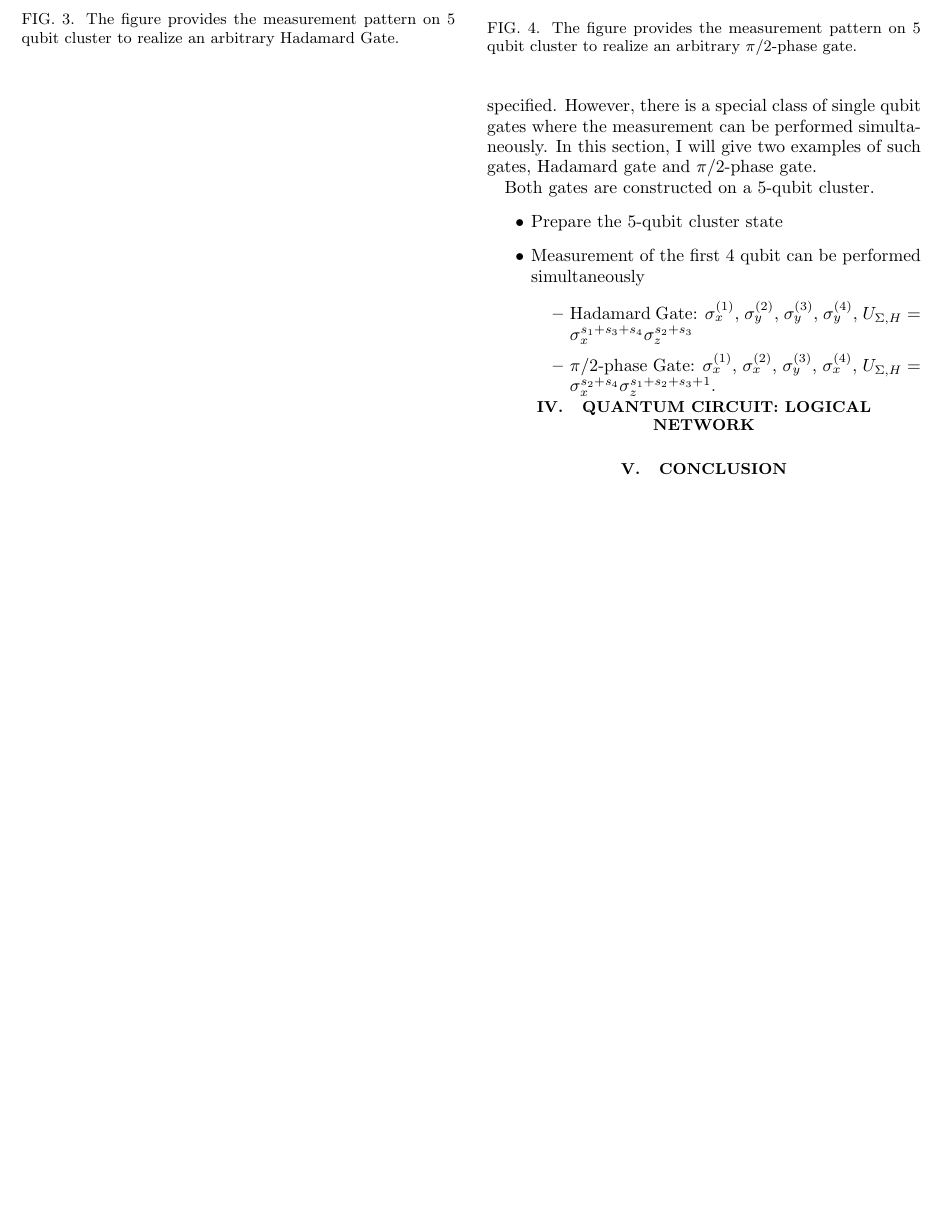
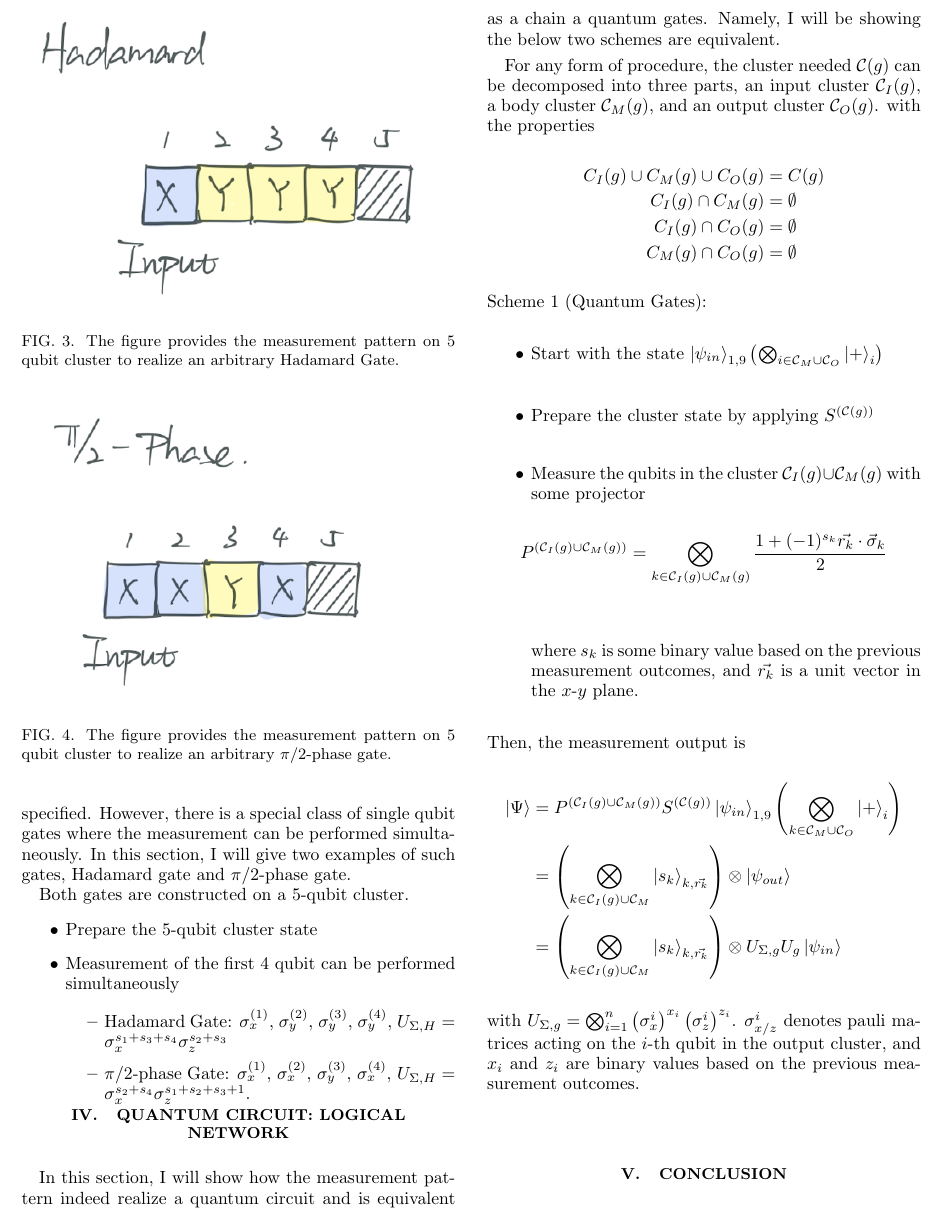
Before and after one commit to A-Beta-in-Iceland/Quantum_Information_Term_Paper, a LaTeX paper (term paper/main.tex): part of page 3 of 4, cut at the place of the change, the shorter picture padded with empty space. Compiled offline with pdfLaTeX.

Commit message:
update on term paper

```diff
--- a/term paper/main.tex
+++ b/term paper/main.tex
@@ -166,6 +167,32 @@ Both gates are constructed on a 5-qubit cluster.
     \caption{}
     \label{Logical Network}
 \end{figure*}
+In this section, I will show how the measurement pattern indeed realize a quantum circuit and is equivalent as a chain a quantum gates. Namely, I will be showing the below two schemes are equivalent.\par
+
+For any form of procedure, the cluster needed $\mathcal{C}(g)$ can be decomposed into three parts, an input cluster $\mathcal{C}_I(g)$, a body cluster $\mathcal{C}_M(g)$, and an output cluster $\mathcal{C}_O(g)$. with the properties
+\begin{align*}
+    C_I(g) \cup C_M(g) \cup C_O(g) &= C(g)\\
+    C_I(g) \cap C_M(g) &= \emptyset\\
+    C_I(g) \cap C_O(g) &= \emptyset\\
+    C_M(g) \cap C_O(g) &= \emptyset
+\end{align*}
+Scheme 1 (Quantum Gates):
+\begin{itemize}
+    \item Start with the state $\ket{\psi_{in}}_{1,9}\left(\bigotimes_{i\in\mathcal{C}_M \cup \mathcal{C}_O}\ket{+}_i\right)$
+    \item Prepare the cluster state by applying $S^{(\mathcal{C}(g))}$
+    \item Measure the qubits in the cluster $\mathcal{C}_I(g) \cup \mathcal{C}_M(g)$ with some projector
+        \begin{align*}
+            P^{(\mathcal{C}_I(g) \cup \mathcal{C}_M(g))} &= \bigotimes_{k\in\mathcal{C}_I(g) \cup \mathcal{C}_M(g)} \frac{1 + (-1)^{s_k}\vec{r_k}\cdot\vec{\sigma}_k}{2}\\
+        \end{align*}
+    where $s_k$ is some binary value based on the previous measurement outcomes, and $\vec{r_k}$ is a unit vector in the $x$-$y$ plane.
+\end{itemize}
+Then, the measurement output is
+\begin{align*}
+    \ket{\Psi}&= P^{(\mathcal{C}_I(g) \cup \mathcal{C}_M(g))} S^{(\mathcal{C}(g))} \ket{\psi_{in}}_{1,9}\left(\bigotimes_{k\in\mathcal{C}_M \cup \mathcal{C}_O}\ket{+}_i\right)\\
+    &= \left(\bigotimes_{k\in\mathcal{C}_I(g)\cup\mathcal{C}_M} \ket{s_k}_{k, \vec{r_k}}\right)\otimes \ket{\psi_{out}}\\
+    &= \left(\bigotimes_{k\in\mathcal{C}_I(g)\cup\mathcal{C}_M} \ket{s_k}_{k, \vec{r_k}}\right)\otimes U_{\Sigma, g} U_g\ket{\psi_{in}}
+\end{align*}
+with $U_{\Sigma, g} = \bigotimes_{i = 1}^{n} \left(\sigma_x^{i}\right)^{x_i}\left(\sigma_z^{i}\right)^{z_i}$. $\sigma_{x/z}^{i}$ denotes pauli matrices acting on the $i$-th qubit in the output cluster, and $x_i$ and $z_i$ are binary values based on the previous measurement outcomes.\par
 
 \section{Conclusion}
 
```
Also changed, not shown: term paper/main.pdf, term paper/main.tex (1 more changed lines), 2 other files.
